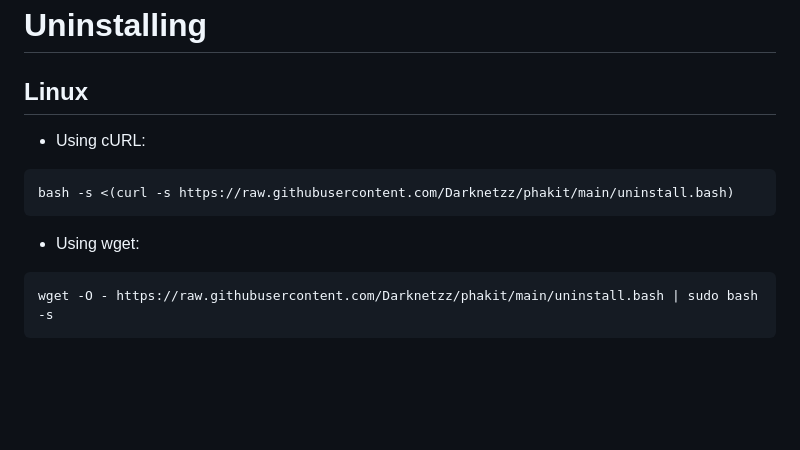
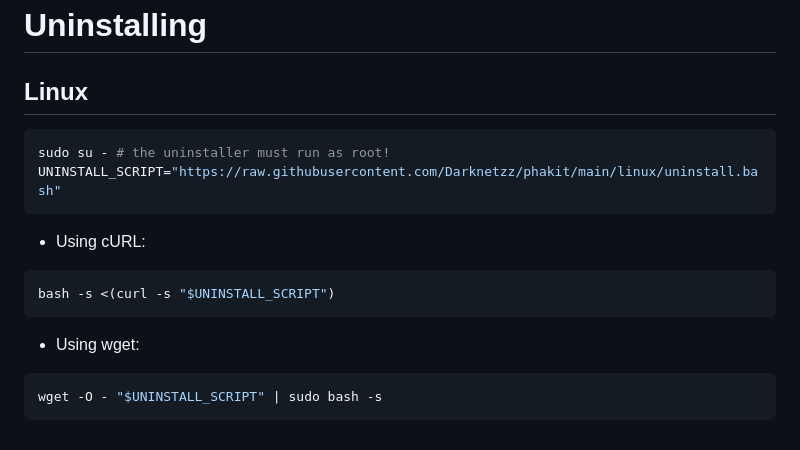
Before and after one commit to Darknetzz/phakit, a Markdown page: README.md, the part around the change printed below. Drawn GitHub-style; blank space fills up the shorter version.

````diff
--- a/README.md
+++ b/README.md
@@ -134,12 +135,17 @@ Automatically create documentation for your project:
 # Uninstalling
 
 ## Linux
+```bash
+sudo su - # the uninstaller must run as root!
+UNINSTALL_SCRIPT="https://raw.githubusercontent.com/Darknetzz/phakit/main/linux/uninstall.bash"
+```
+
 * Using cURL:
 ```bash
-bash -s <(curl -s https://raw.githubusercontent.com/Darknetzz/phakit/main/uninstall.bash)
+bash -s <(curl -s "$UNINSTALL_SCRIPT")
 ```
 
 * Using wget:
 ```bash
-wget -O - https://raw.githubusercontent.com/Darknetzz/phakit/main/uninstall.bash | sudo bash -s
+wget -O - "$UNINSTALL_SCRIPT" | sudo bash -s
 ```
````
Also changed, not shown: other parts of README.md (+2 -1 lines).
